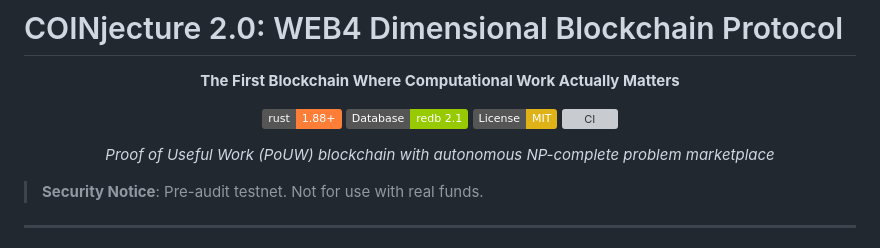
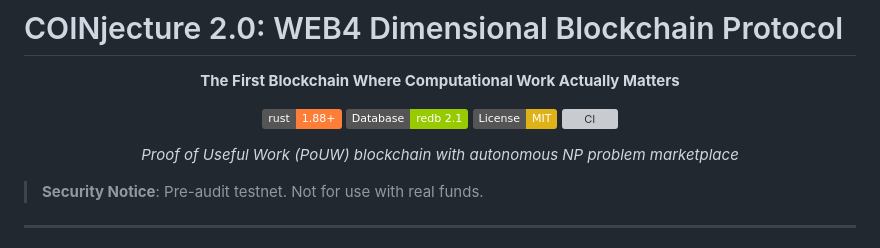
Before and after one commit to COINjecture-Network/COINjecture2.0, a Markdown page: README.md, the part around the change. Rendered like a GitHub page; badges without logos; grey boxes are pictures that could not be loaded.

Commit message:
Refine project description in README
Updated project description for clarity.

```diff
--- a/README.md
+++ b/README.md
@@ -9,7 +9,7 @@
 [![License: MIT](https://img.shields.io/badge/License-MIT-yellow.svg)](https://opensource.org/licenses/MIT)
 [![CI](https://github.com/COINjecture-Network/COINjecture2.0/actions/workflows/ci.yml/badge.svg?branch=main)](https://github.com/COINjecture-Network/COINjecture2.0/actions/workflows/ci.yml)
 
-*Proof of Useful Work (PoUW) blockchain with autonomous NP-complete problem marketplace*
+*Proof of Useful Work (PoUW) blockchain with autonomous NP problem marketplace*
 
 </div>
 
```
